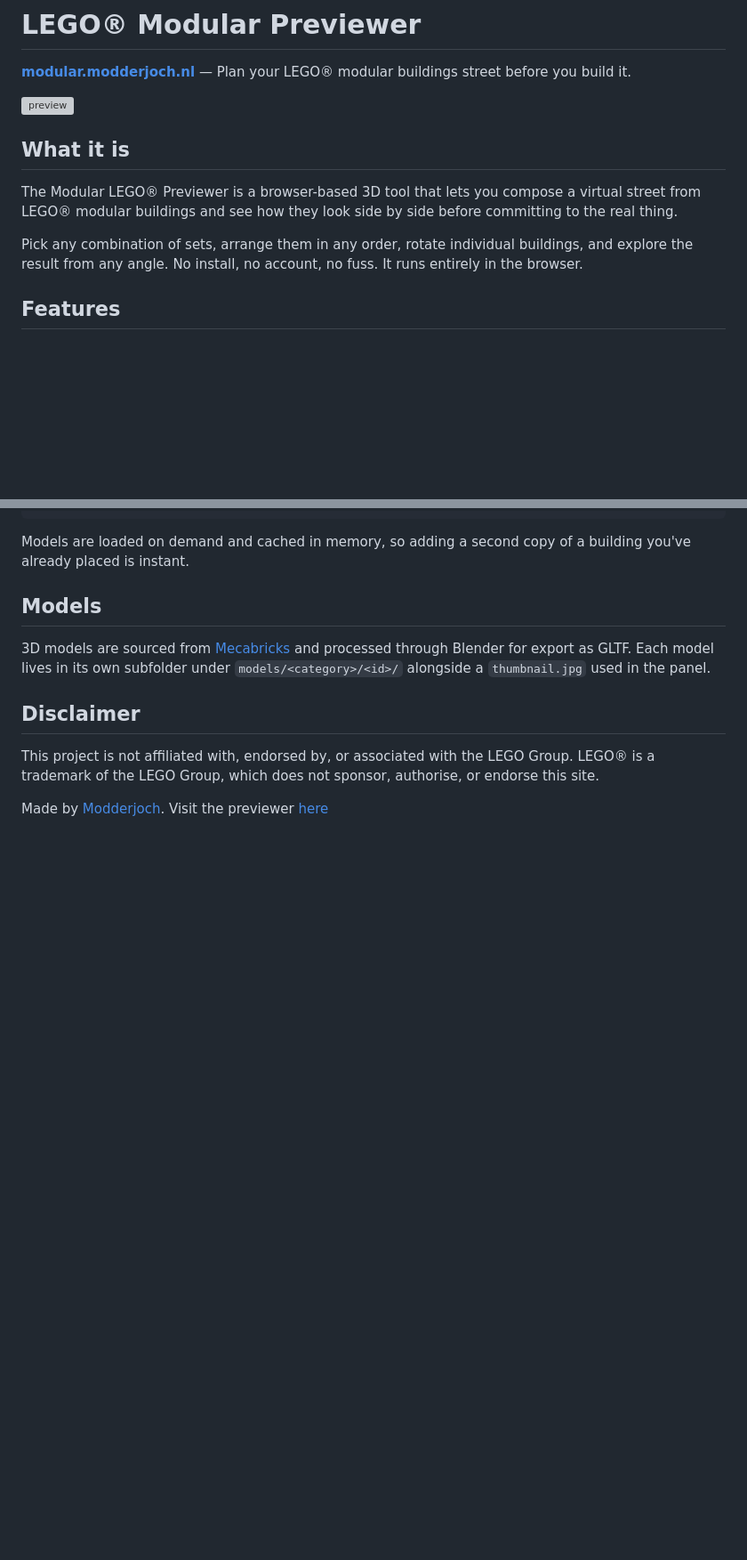
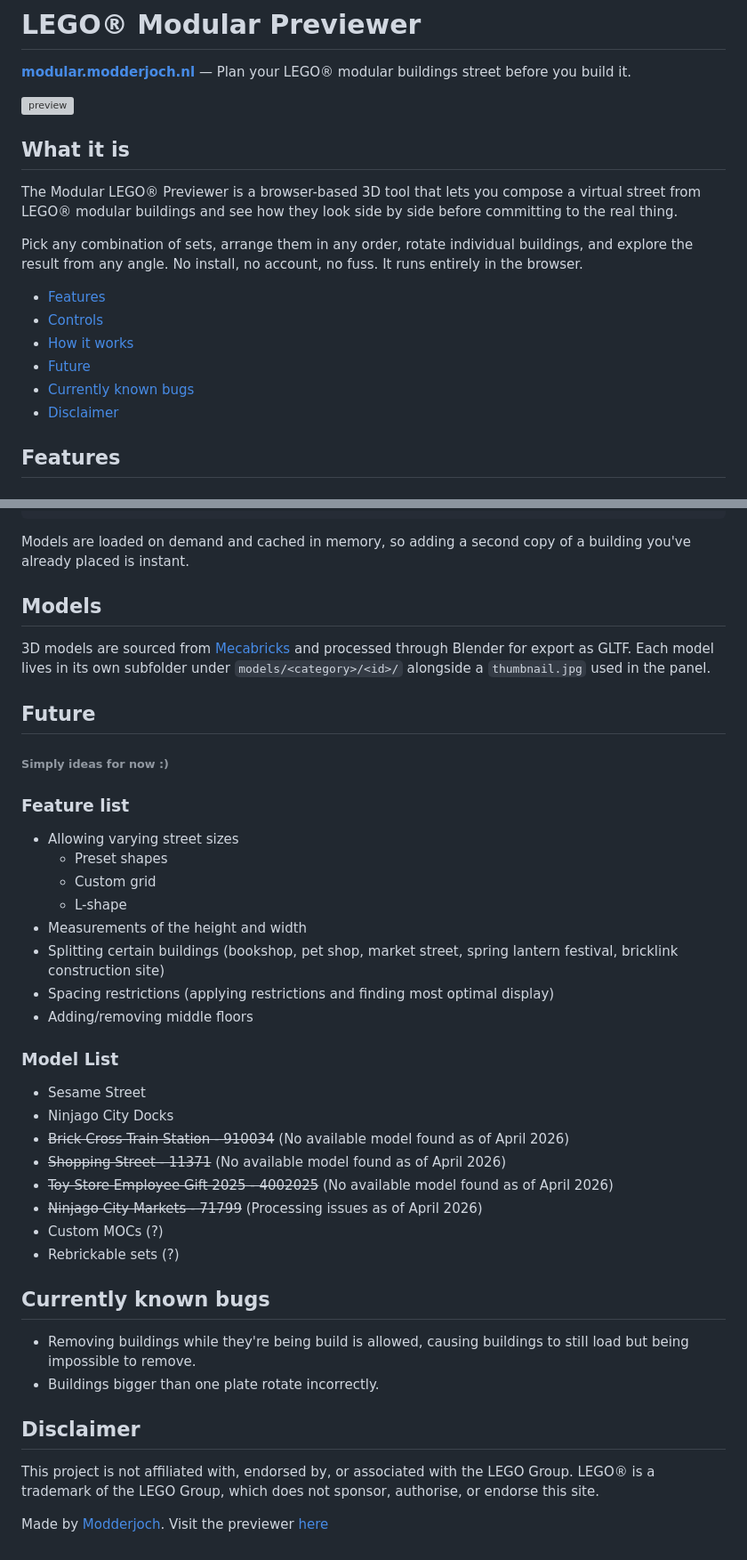
Before and after one commit to Modderjoch/lego-modular-preview, a Markdown page: README.md, 2 parts joined by grey strips. Shown at 89% size. Rendered like a GitHub page; blank space fills up the shorter version; grey boxes are pictures that could not be loaded.

```diff
--- a/README.md
+++ b/README.md
@@ -9,6 +9,13 @@
 The Modular LEGO® Previewer is a browser-based 3D tool that lets you compose a virtual street from LEGO® modular buildings and see how they look side by side before committing to the real thing.
 
 Pick any combination of sets, arrange them in any order, rotate individual buildings, and explore the result from any angle. No install, no account, no fuss. It runs entirely in the browser.
+
+- [Features](#features)
+- [Controls](#controls)
+- [How it works](#how-it-works)
+- [Future](#future)
+- [Currently known bugs](#currently-known-bugs)
+- [Disclaimer](#disclaimer)
 
 ## Features
 
@@ -81,6 +88,31 @@ Models are loaded on demand and cached in memory, so adding a second copy of a b
 
 3D models are sourced from [Mecabricks](https://www.mecabricks.com) and processed through Blender for export as GLTF. Each model lives in its own subfolder under `models/<category>/<id>/` alongside a `thumbnail.jpg` used in the panel.
 
+## Future
+###### Simply ideas for now :)
+### Feature list
+* Allowing varying street sizes
+  * Preset shapes
+  * Custom grid
+  * L-shape
+* Measurements of the height and width
+* Splitting certain buildings (bookshop, pet shop, market street, spring lantern festival, bricklink construction site)
+* Spacing restrictions (applying restrictions and finding most optimal display)
+* Adding/removing middle floors
+
+### Model List
+* Sesame Street
+* Ninjago City Docks
+* ~~Brick Cross Train Station - 910034~~ (No available model found as of April 2026)
+* ~~Shopping Street - 11371~~ (No available model found as of April 2026)
+* ~~Toy Store Employee Gift 2025 - 4002025~~ (No available model found as of April 2026)
+* ~~Ninjago City Markets - 71799~~ (Processing issues as of April 2026)
+* Custom MOCs (?)
+* Rebrickable sets (?)
+
+## Currently known bugs
+* Removing buildings while they're being build is allowed, causing buildings to still load but being impossible to remove.
+* Buildings bigger than one plate rotate incorrectly.
 
 ## Disclaimer
 
```
Also changed, not shown: other parts of README.md (+1 -1 lines).
